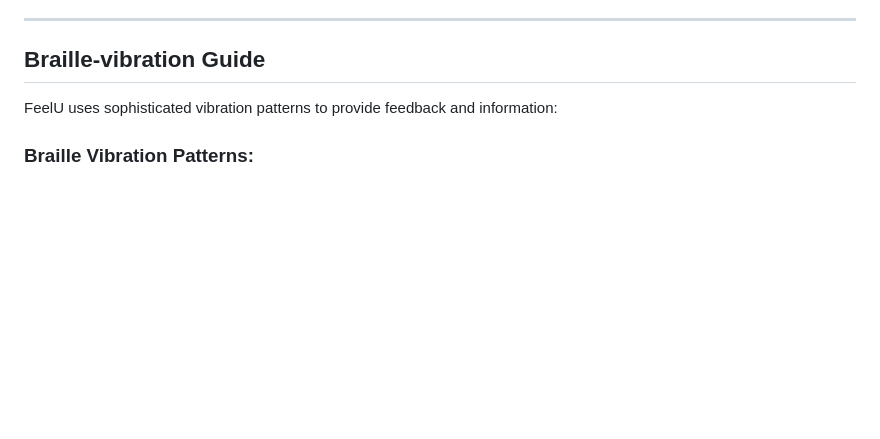
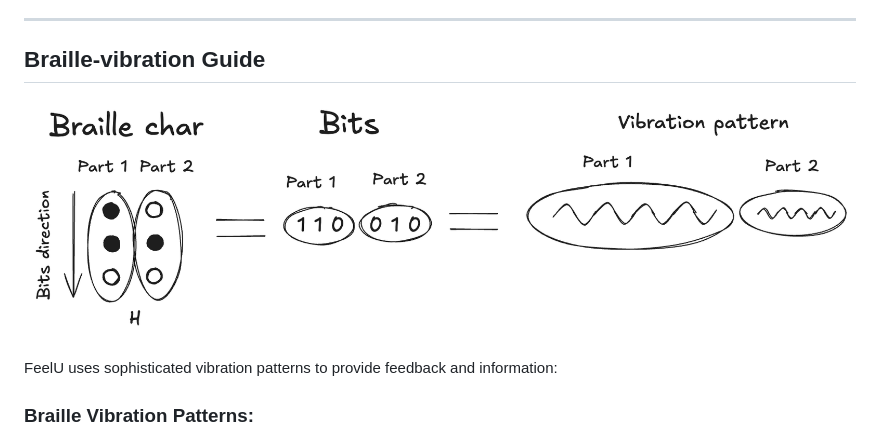
Before and after one commit to nullhtp/feelu, a Markdown page: USER_GUIDE.md, the part around the change. Rendered like a GitHub page; pictures changed too: _docs/braille-output.png (added); blank space fills up the shorter version.

Commit message:
add braille output img to user guide

```diff
--- a/USER_GUIDE.md
+++ b/USER_GUIDE.md
@@ -153,6 +153,8 @@ This feature provides a dedicated fullscreen interface for reading text in Brail
 
 ## Braille-vibration Guide
 
+![Braille-vibration output](_docs/braille-output.png)
+
 FeelU uses sophisticated vibration patterns to provide feedback and information:
 
 ### Braille Vibration Patterns:
```
